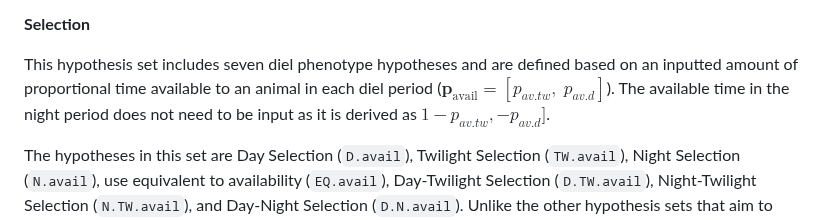
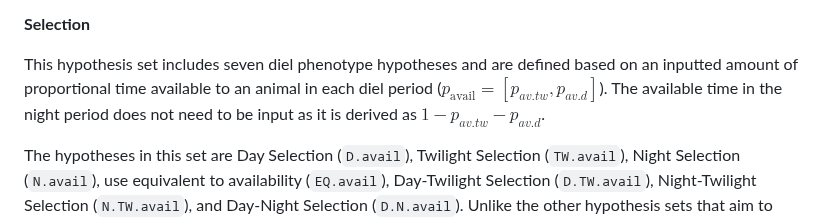
Before and after one commit to diel-project/Diel-Niche-Modeling, a Markdown page: GitHub_vignettes/Diel-Niche-vignette.md, the part around one of its changes. Drawn GitHub-style.

```diff
--- a/GitHub_vignettes/Diel-Niche-vignette.md
+++ b/GitHub_vignettes/Diel-Niche-vignette.md
@@ -167,9 +167,9 @@ unimodal, bimodal, and trimodal activity.
 This hypothesis set includes seven diel phenotype hypotheses and are
 defined based on an inputted amount of proportional time available to an
 animal in each diel period
-($\mathbf{p}_{\text{avail}} = [p_{av.tw},\;p_{av.d}]$). The available
+($p_{\text{avail}} = [p_{av.tw},p_{av.d}]$). The available
 time in the night period does not need to be input as it is derived as
-$1 - p_{av.tw}, - p_{av.d}]$.
+$1 - p_{av.tw} - p_{av.d}$.
 
 The hypotheses in this set are Day Selection (`D.avail`), Twilight
 Selection (`TW.avail`), Night Selection (`N.avail`), use equivalent to
```
Also changed, not shown: other parts of GitHub_vignettes/Diel-Niche-vignette.md (+1 -1 lines).
